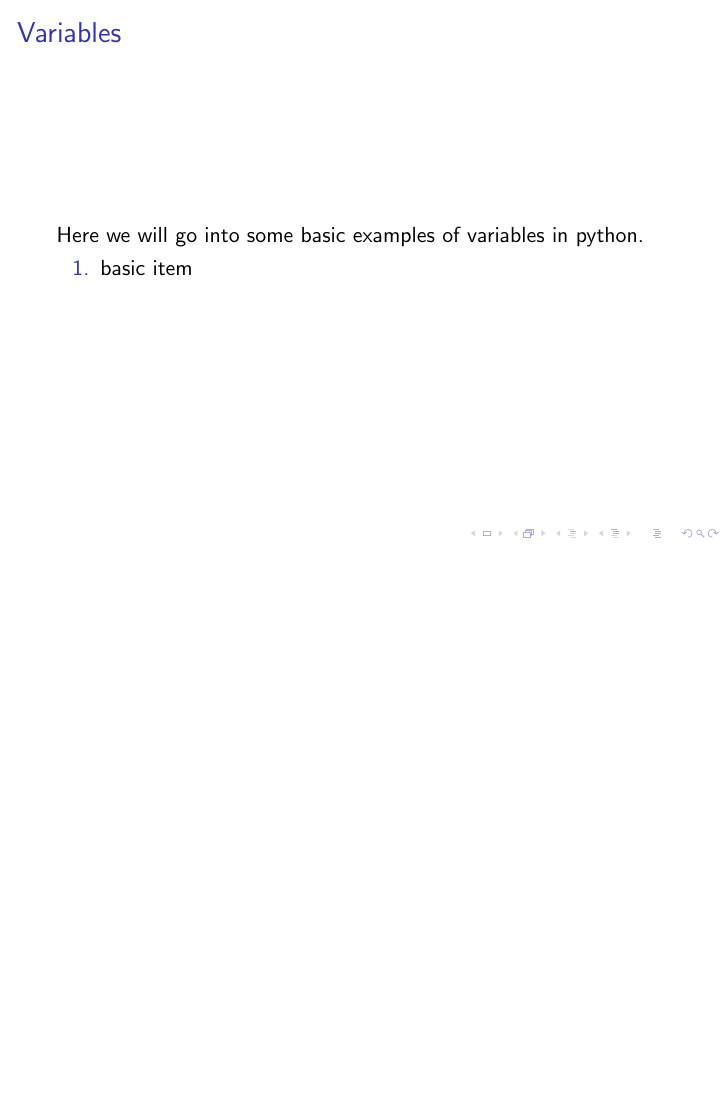
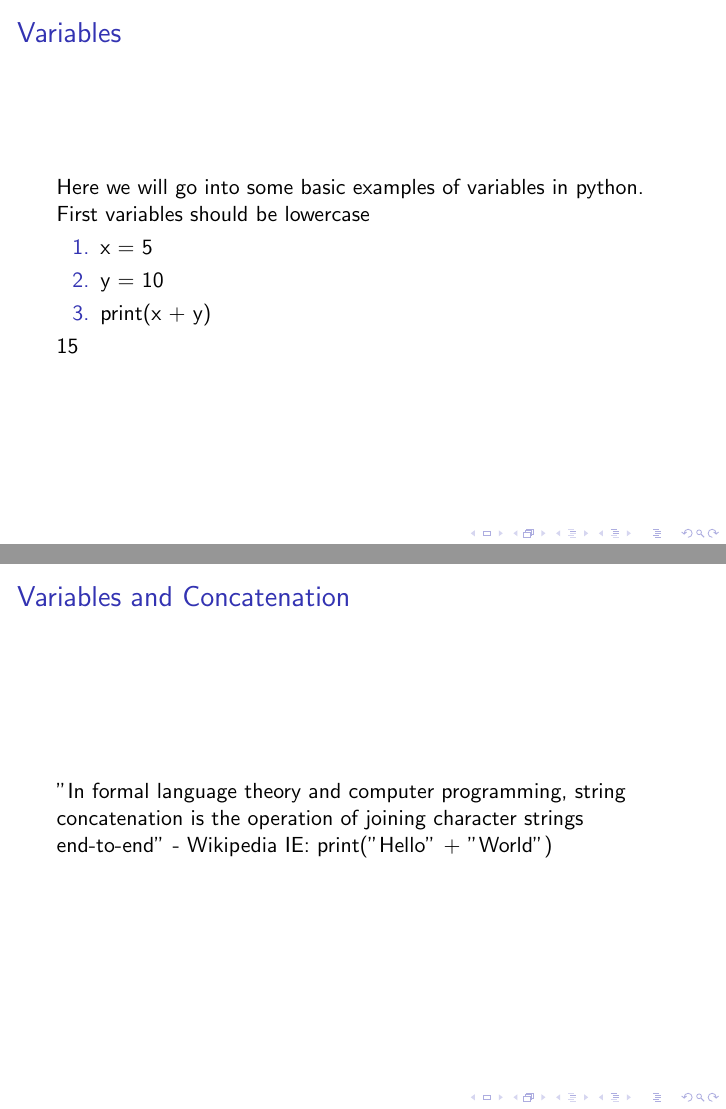
Before and after one commit to zeaktorres/WSU-Python-Workshop-2024, LaTeX slides (Chapter1/lecture_1.tex): page 11 of 11 before the commit and pages 11 and 12 of 13 after it, the two joined at a grey line, the shorter picture padded with empty space. Compiled offline with pdfLaTeX.

Commit message:
Having an issue with the subsections.

```diff
--- a/Chapter1/lecture_1.tex
+++ b/Chapter1/lecture_1.tex
@@ -23,25 +23,40 @@
 }
 \frame{\frametitle{Before getting started}
     \begin{itemize}
-        \item<1->
-            \begin{itemize} https://www.amazon.com/Grokking-Algorithms-illustrated-programmers-curious/dp/1617292230
+        \item<1-> https://www.amazon.com/Grokking-Algorithms-illustrated-programmers-curious/dp/1617292230
+            \begin{itemize}
                 \item<2-> \includegraphics{ga.png}
             \end{itemize}
-        \item<3-> https://www.crackingthecodinginterview.com/
+        \item<3-> https://github.com/zeaktorres/WSU-Python-Workshop-2024/
             \begin{itemize}
-                \item<4-> \includegraphics{CTCI.png}
+                \item<4-> Where the notes will be stored
             \end{itemize}
     \end{itemize}
 }
-
-
-\section{Section no.2}
+\section{Variables}
 \frame{\frametitle{Variables}
     Here we will go into some basic examples of variables in python.
+    First variables should be lowercase
     \begin{enumerate}
-        \item basic item
+        \item<1-> x = 5
+        \item<1-> y = 10
+        \item<1-> print(x + y)
     \end{enumerate}
+    15
+}
+\subsection{Variables and Concatenation}
+\frame{\frametitle{Variables and Concatenation}
+    "In formal language theory and computer programming, string concatenation is the operation of joining character strings end-to-end" - Wikipedia
+    IE: print("Hello" + "World")
+}
+\subsection{Variables Exercise}
+\frame{\frametitle{Variables Exercise}
+    Write a python program which prints a users mpg. You can take in input in python like the following:
+    miles_driven = input('Enter the number of gallons')
+    Note: These exercises are purposly vague as are interview questions to get you to ask important questions
+    Note: Sometimes interviewers will give you hints if you are struggling but some interviewers will take taking a hint as a negative
 }
 
 
+
 \end{document}
```
Also changed, not shown: Chapter1/Makefile (added), Chapter1/lecture_1.pdf, Chapter1/lecture_1.tex (2 more changed lines), 5 other files.
